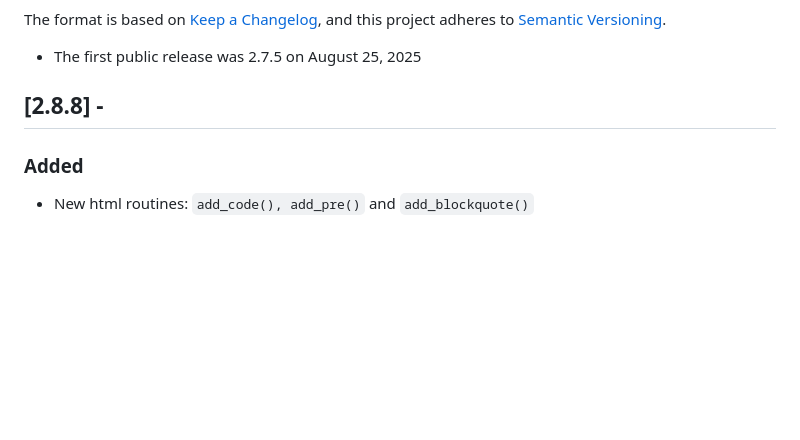
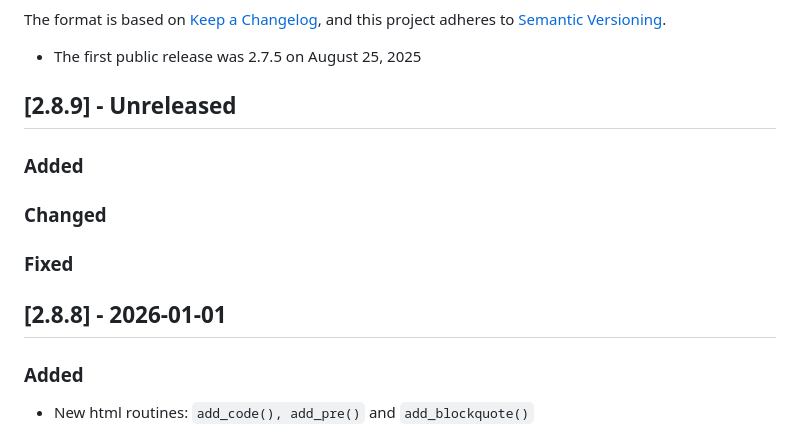
Before and after one commit to AndrewAPAC/alx-common, a Markdown page: CHANGELOG.md, the part around the change. Rendered like a GitHub page; blank space fills up the shorter version.

Commit message:
Added date and next release

```diff
--- a/CHANGELOG.md
+++ b/CHANGELOG.md
@@ -7,7 +7,15 @@ and this project adheres to [Semantic Versioning](https://semver.org/spec/v2.0.0
 
 - The first public release was 2.7.5 on August 25, 2025
 
-## [2.8.8] -
+## [2.8.9] - Unreleased
+
+### Added
+
+### Changed
+
+### Fixed
+
+## [2.8.8] - 2026-01-01
 
 ### Added
 
```
